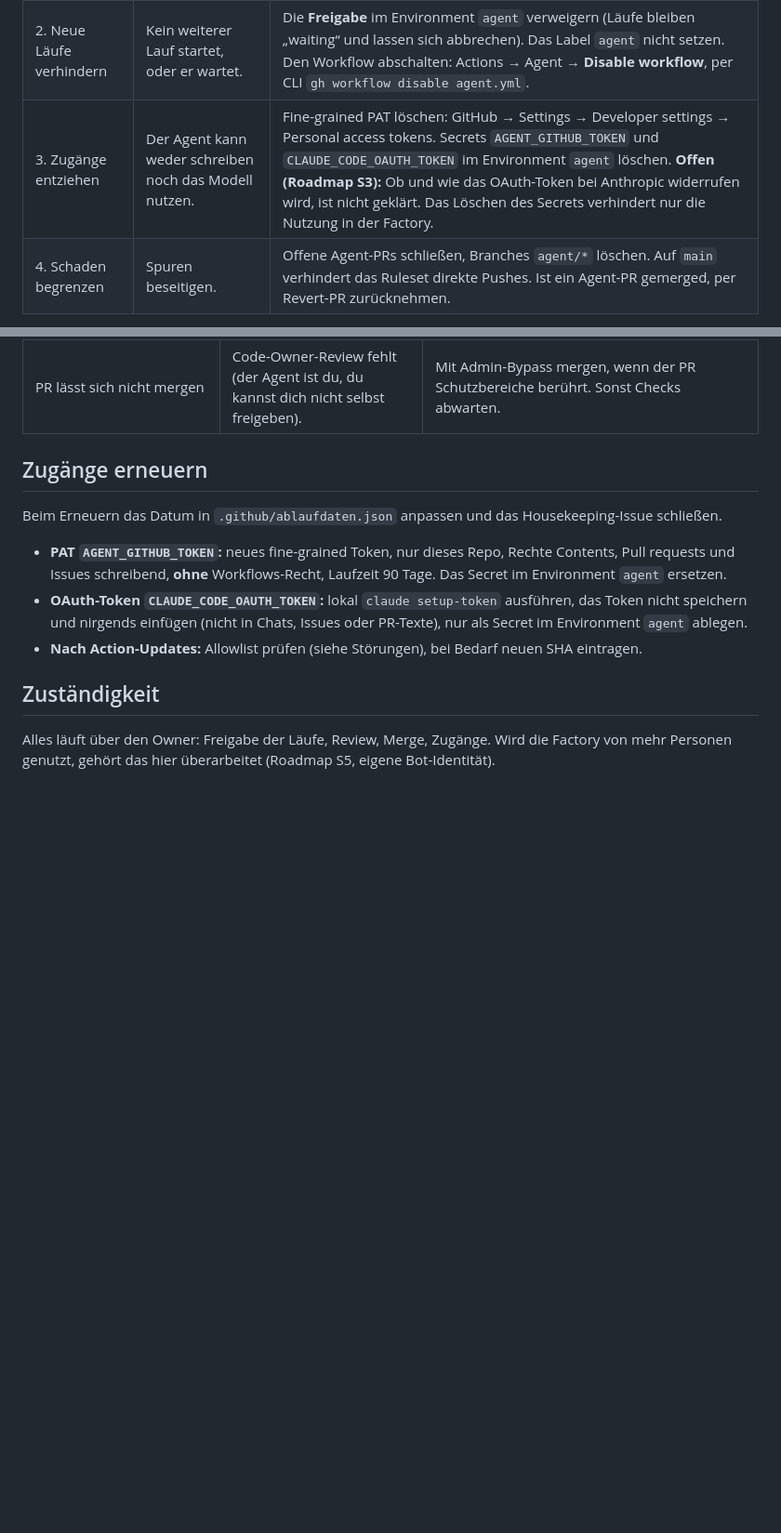
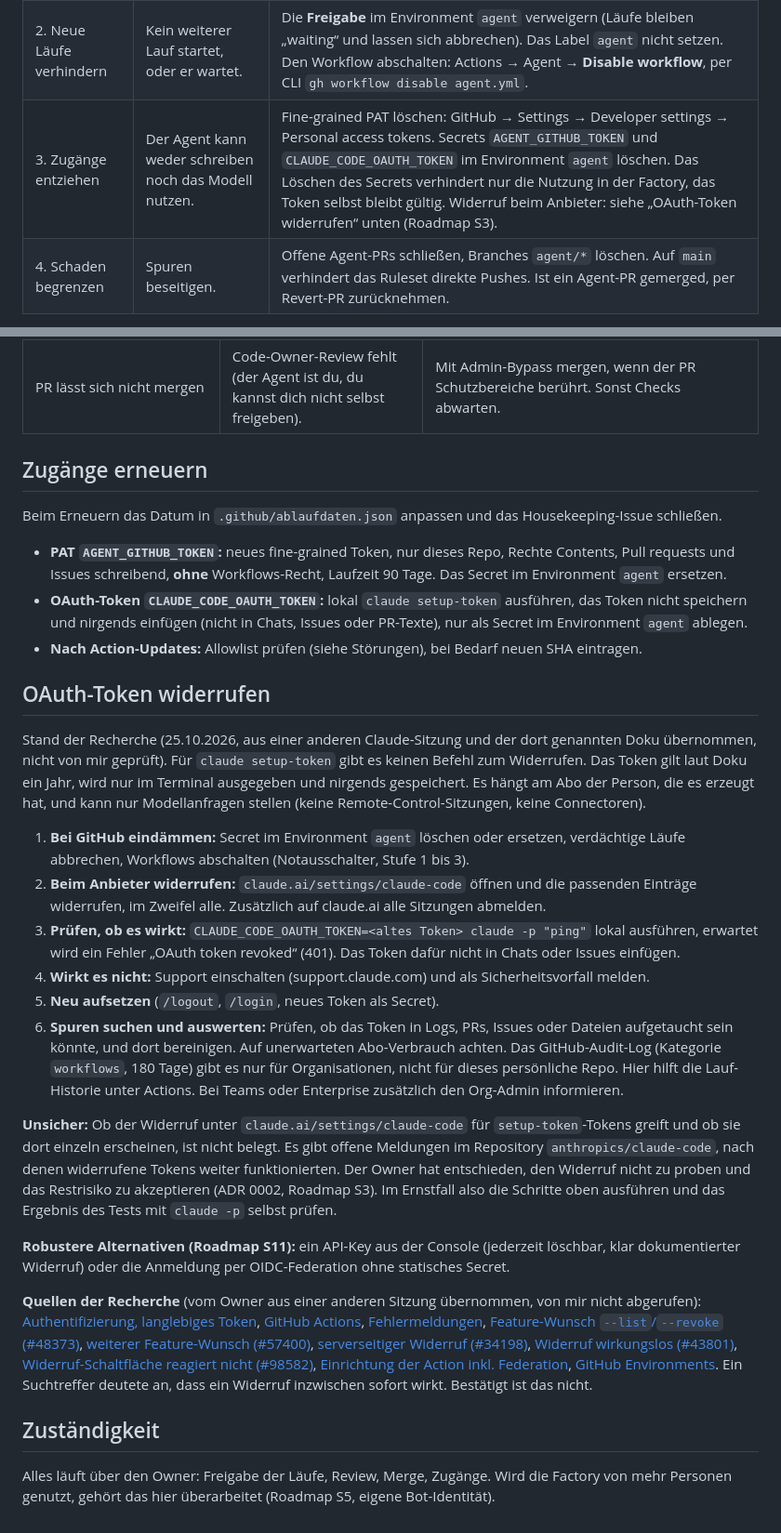
Before and after one commit to juheba/sw-factory-tryout, a Markdown page: docs/betrieb.md, 2 parts joined by grey strips. Shown at 93% size. Drawn GitHub-style; blank space fills up the shorter version.

Commit message:
docs: Widerruf OAuth-Token, Notausschalter, Alternativen (S3, S9, S11) (#75)
* docs: Widerruf des OAuth-Tokens (S3), Notausschalter (S9), Alternativen (S11)

Co-Authored-By: Claude Sonnet 5.5 <noreply@anthropic.com>
Claude-Session: https://claude.ai/code/session_01SoRoCx8ZS6LCjU1Bkdot4L

* docs: Spuren suchen, Quellen und Hinweis zum Audit-Log beim Widerruf

Co-Authored-By: Claude Sonnet 5.5 <noreply@anthropic.com>
Claude-Session: https://claude.ai/code/session_01SoRoCx8ZS6LCjU1Bkdot4L

* docs: Admin-Bypass im Environment agent ist aus (S9)

Co-Authored-By: Claude Sonnet 5.5 <noreply@anthropic.com>
Claude-Session: https://claude.ai/code/session_01SoRoCx8ZS6LCjU1Bkdot4L

* docs: Widerruf wird nicht geprobt, Restrisiko akzeptiert (S3), S11 zurückgestellt

Co-Authored-By: Claude Sonnet 5.5 <noreply@anthropic.com>
Claude-Session: https://claude.ai/code/session_01SoRoCx8ZS6LCjU1Bkdot4L

---------

Co-authored-by: Claude <noreply@anthropic.com>

```diff
--- a/docs/betrieb.md
+++ b/docs/betrieb.md
@@ -14,7 +14,7 @@ Von sanft nach hart. Jede Stufe schließt die vorherigen nicht aus.
 |---|---|---|
 | 1. Laufenden Lauf stoppen | Der aktuelle Lauf endet sofort. | Actions → Lauf öffnen → **Cancel workflow**. Per CLI: `gh run cancel <run-id>`. |
 | 2. Neue Läufe verhindern | Kein weiterer Lauf startet, oder er wartet. | Die **Freigabe** im Environment `agent` verweigern (Läufe bleiben „waiting“ und lassen sich abbrechen). Das Label `agent` nicht setzen. Den Workflow abschalten: Actions → Agent → **Disable workflow**, per CLI `gh workflow disable agent.yml`. |
-| 3. Zugänge entziehen | Der Agent kann weder schreiben noch das Modell nutzen. | Fine-grained PAT löschen: GitHub → Settings → Developer settings → Personal access tokens. Secrets `AGENT_GITHUB_TOKEN` und `CLAUDE_CODE_OAUTH_TOKEN` im Environment `agent` löschen. **Offen (Roadmap S3):** Ob und wie das OAuth-Token bei Anthropic widerrufen wird, ist nicht geklärt. Das Löschen des Secrets verhindert nur die Nutzung in der Factory. |
+| 3. Zugänge entziehen | Der Agent kann weder schreiben noch das Modell nutzen. | Fine-grained PAT löschen: GitHub → Settings → Developer settings → Personal access tokens. Secrets `AGENT_GITHUB_TOKEN` und `CLAUDE_CODE_OAUTH_TOKEN` im Environment `agent` löschen. Das Löschen des Secrets verhindert nur die Nutzung in der Factory, das Token selbst bleibt gültig. Widerruf beim Anbieter: siehe „OAuth-Token widerrufen“ unten (Roadmap S3). |
 | 4. Schaden begrenzen | Spuren beseitigen. | Offene Agent-PRs schließen, Branches `agent/*` löschen. Auf `main` verhindert das Ruleset direkte Pushes. Ist ein Agent-PR gemerged, per Revert-PR zurücknehmen. |
 
 Danach: Ursache klären (Annotationen und Ergebnis-JSON des Laufs, siehe unten), neue Zugänge erzeugen (siehe
@@ -57,6 +57,46 @@ Beim Erneuern das Datum in `.github/ablaufdaten.json` anpassen und das Housekeep
   einfügen (nicht in Chats, Issues oder PR-Texte), nur als Secret im Environment `agent` ablegen.
 - **Nach Action-Updates:** Allowlist prüfen (siehe Störungen), bei Bedarf neuen SHA eintragen.
 
+## OAuth-Token widerrufen
+
+Stand der Recherche (25.10.2026, aus einer anderen Claude-Sitzung und der dort genannten Doku übernommen, nicht von mir
+geprüft). Für `claude setup-token` gibt es keinen Befehl zum Widerrufen. Das Token gilt laut Doku ein Jahr, wird nur
+im Terminal ausgegeben und nirgends gespeichert. Es hängt am Abo der Person, die es erzeugt hat, und kann nur
+Modellanfragen stellen (keine Remote-Control-Sitzungen, keine Connectoren).
+
+1. **Bei GitHub eindämmen:** Secret im Environment `agent` löschen oder ersetzen, verdächtige Läufe abbrechen,
+   Workflows abschalten (Notausschalter, Stufe 1 bis 3).
+2. **Beim Anbieter widerrufen:** `claude.ai/settings/claude-code` öffnen und die passenden Einträge widerrufen, im
+   Zweifel alle. Zusätzlich auf claude.ai alle Sitzungen abmelden.
+3. **Prüfen, ob es wirkt:** `CLAUDE_CODE_OAUTH_TOKEN=<altes Token> claude -p "ping"` lokal ausführen, erwartet wird ein
+   Fehler „OAuth token revoked“ (401). Das Token dafür nicht in Chats oder Issues einfügen.
+4. **Wirkt es nicht:** Support einschalten (support.claude.com) und als Sicherheitsvorfall melden.
+5. **Neu aufsetzen** (`/logout`, `/login`, neues Token als Secret).
+6. **Spuren suchen und auswerten:** Prüfen, ob das Token in Logs, PRs, Issues oder Dateien aufgetaucht sein könnte, und
+   dort bereinigen. Auf unerwarteten Abo-Verbrauch achten. Das GitHub-Audit-Log (Kategorie `workflows`, 180 Tage) gibt es
+   nur für Organisationen, nicht für dieses persönliche Repo. Hier hilft die Lauf-Historie unter Actions.
+   Bei Teams oder Enterprise zusätzlich den Org-Admin informieren.
+
+**Unsicher:** Ob der Widerruf unter `claude.ai/settings/claude-code` für `setup-token`-Tokens greift und ob sie dort einzeln
+erscheinen, ist nicht belegt. Es gibt offene Meldungen im Repository `anthropics/claude-code`, nach denen widerrufene
+Tokens weiter funktionierten. Der Owner hat entschieden, den Widerruf nicht zu proben und das Restrisiko zu akzeptieren (ADR 0002, Roadmap S3). Im Ernstfall also die Schritte oben ausführen und das Ergebnis des Tests mit `claude -p` selbst prüfen.
+
+**Robustere Alternativen (Roadmap S11):** ein API-Key aus der Console (jederzeit löschbar, klar dokumentierter Widerruf)
+oder die Anmeldung per OIDC-Federation ohne statisches Secret.
+
+**Quellen der Recherche** (vom Owner aus einer anderen Sitzung übernommen, von mir nicht abgerufen):
+[Authentifizierung, langlebiges Token](https://code.claude.com/docs/en/authentication#generate-a-long-lived-token),
+[GitHub Actions](https://code.claude.com/docs/en/github-actions),
+[Fehlermeldungen](https://code.claude.com/docs/en/errors),
+[Feature-Wunsch `--list`/`--revoke` (#48373)](https://github.com/anthropics/claude-code/issues/48373),
+[weiterer Feature-Wunsch (#57400)](https://github.com/anthropics/claude-code/issues/57400),
+[serverseitiger Widerruf (#34198)](https://github.com/anthropics/claude-code/issues/34198),
+[Widerruf wirkungslos (#43801)](https://github.com/anthropics/claude-code/issues/43801),
+[Widerruf-Schaltfläche reagiert nicht (#98582)](https://github.com/anthropics/claude-code/issues/98582),
+[Einrichtung der Action inkl. Federation](https://github.com/anthropics/claude-code-action/blob/main/docs/setup.md),
+[GitHub Environments](https://docs.github.com/en/actions/reference/environments).
+Ein Suchtreffer deutete an, dass ein Widerruf inzwischen sofort wirkt. Bestätigt ist das nicht.
+
 ## Zuständigkeit
 
 Alles läuft über den Owner: Freigabe der Läufe, Review, Merge, Zugänge. Wird die Factory von mehr Personen genutzt,
```
Also changed, not shown: docs/adr/0002-agent-sicherheit.md (+7 -0 lines), docs/roadmap.md (+3 -2 lines).
